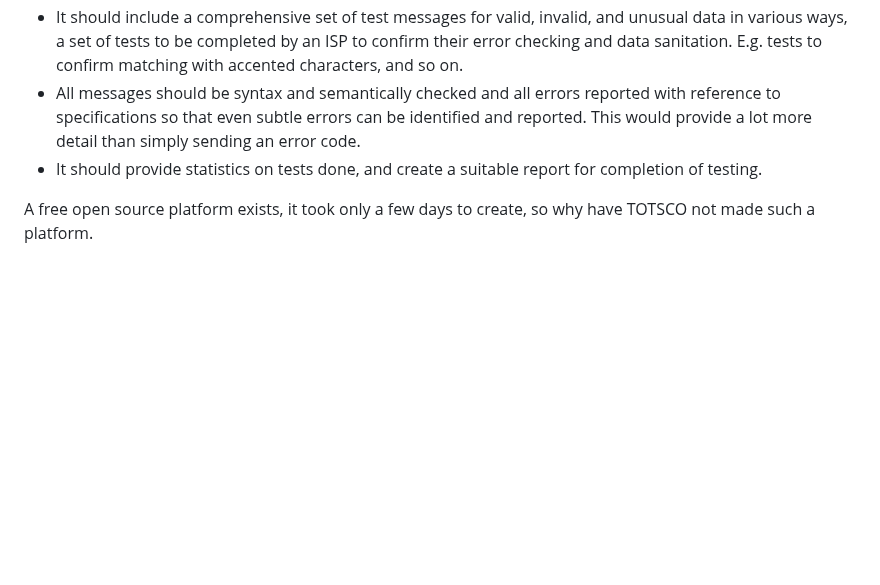
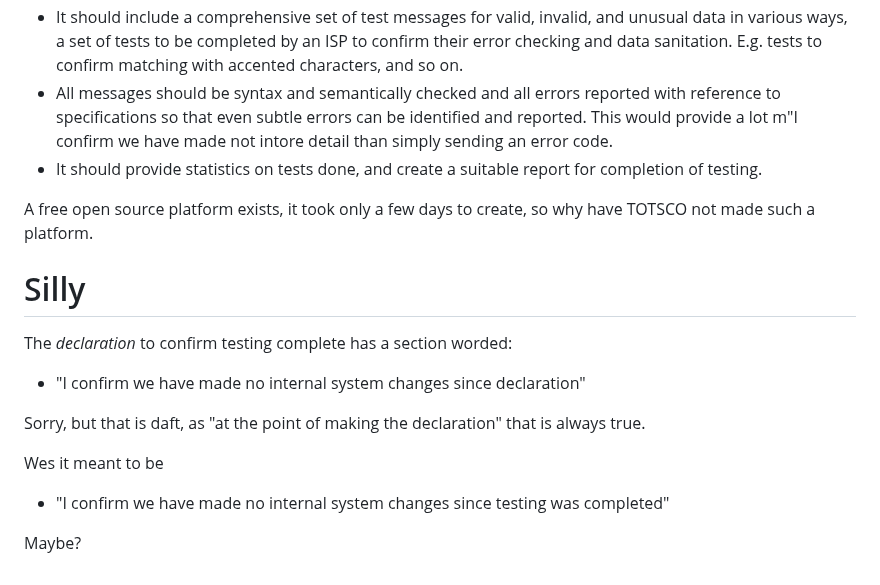
Before and after one commit to revk/NOTSCO, a Markdown page: ProposedChanges.md, the part around the change. GitHub-like rendering; blank space fills up the shorter version.

Commit message:
Update ProposedChanges.md (stupid)

```diff
--- a/ProposedChanges.md
+++ b/ProposedChanges.md
@@ -158,7 +158,21 @@ Operating in the same way as the pre-production platform - indeed, it could be c
 - It should allow response to be pre-set for messages, both match requests and the various switch order requests. This is to include the data in the response, and a choice of response failure messages.
 - It should allow requests to be initiated to the CP, both match requests and the switch order messages.
 - It should include a comprehensive set of test messages for valid, invalid, and unusual data in various ways, a set of tests to be completed by an ISP to confirm their error checking and data sanitation. E.g. tests to confirm matching with accented characters, and so on.
-- All messages should be syntax and semantically checked and all errors reported with reference to specifications so that even subtle errors can be identified and reported. This would provide a lot more detail than simply sending an error code.
+- All messages should be syntax and semantically checked and all errors reported with reference to specifications so that even subtle errors can be identified and reported. This would provide a lot m"I confirm we have made not intore detail than simply sending an error code.
 - It should provide statistics on tests done, and create a suitable report for completion of testing.
 
 A free open source platform exists, it took only a few days to create, so why have TOTSCO not made such a platform.
+
+# Silly
+
+The *declaration* to confirm testing complete has a section worded:
+
+- "I confirm we have made no internal system changes since declaration"
+
+Sorry, but that is daft, as "at the point of making the declaration" that is always true.
+
+Wes it meant to be
+
+- "I confirm we have made no internal system changes since testing was completed"
+
+Maybe?
```
